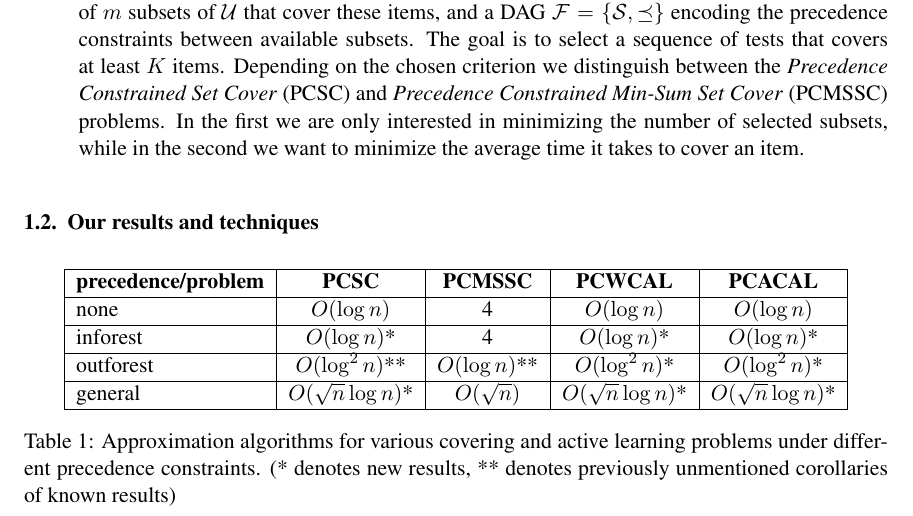
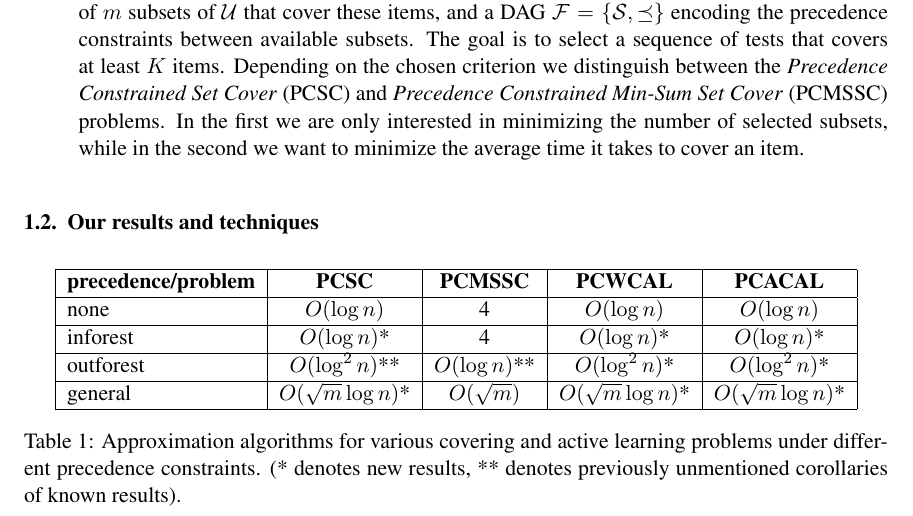
Before and after one commit to MSzyfel/Active-Learning-and-Covering-Problems-with-Precedence, a LaTeX document (main.tex, which reads sections/introduction.tex): part of page 4 of 21, cut so that both start at the same text. Compiled offline with pdfLaTeX.

Commit message:
minor fix

```diff
--- a/sections/introduction.tex
+++ b/sections/introduction.tex
@@ -73,10 +73,10 @@ inforest & $O(\log n)$* & 4 & $O(\log n)$* & $O(\log n)$* \\
 \hline
 outforest & $O(\log^2 n)$** & $O(\log n)$** & $O(\log^2 n)$* & $O(\log^2 n)$* \\
 \hline
-general & $O(\sqrt{n}\log n)$* & $O(\sqrt{n})$ & $O(\sqrt{n}\log n)$* & $O(\sqrt{n}\log n)$* \\
+general & $O(\sqrt{m}\log n)$* & $O(\sqrt{m})$ & $O(\sqrt{m}\log n)$* & $O(\sqrt{m}\log n)$* \\
 \hline
 \end{tabular}
-\caption{Approximation algorithms for various covering and active learning problems under different precedence constraints. (* denotes new results, ** denotes previously unmentioned corollaries of known results)}\label{tab:results}
+\caption{Approximation algorithms for various covering and active learning problems under different precedence constraints. (* denotes new results, ** denotes previously unmentioned corollaries of known results).}\label{tab:results}
 \end{table}
 
 \begin{figure}[h]
```
